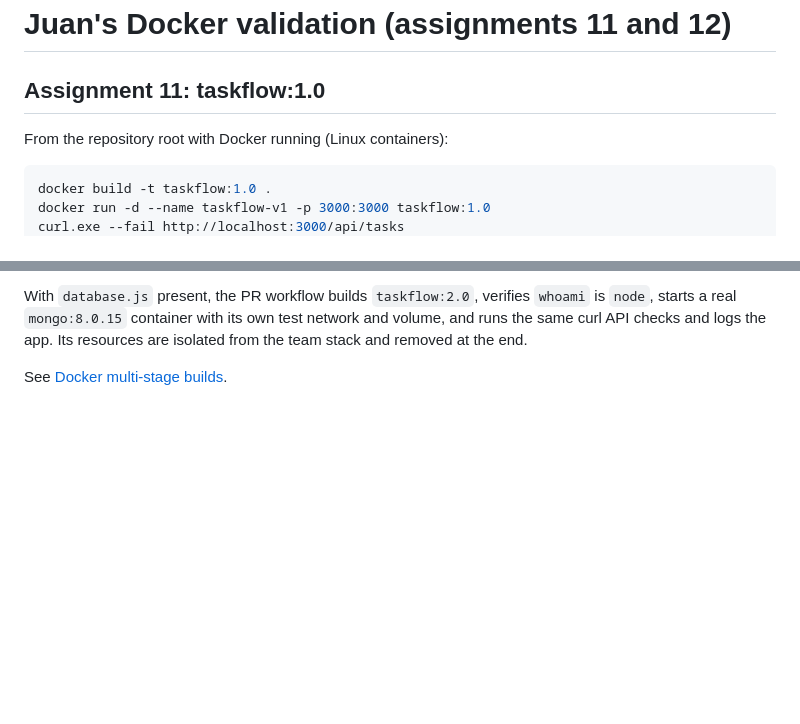
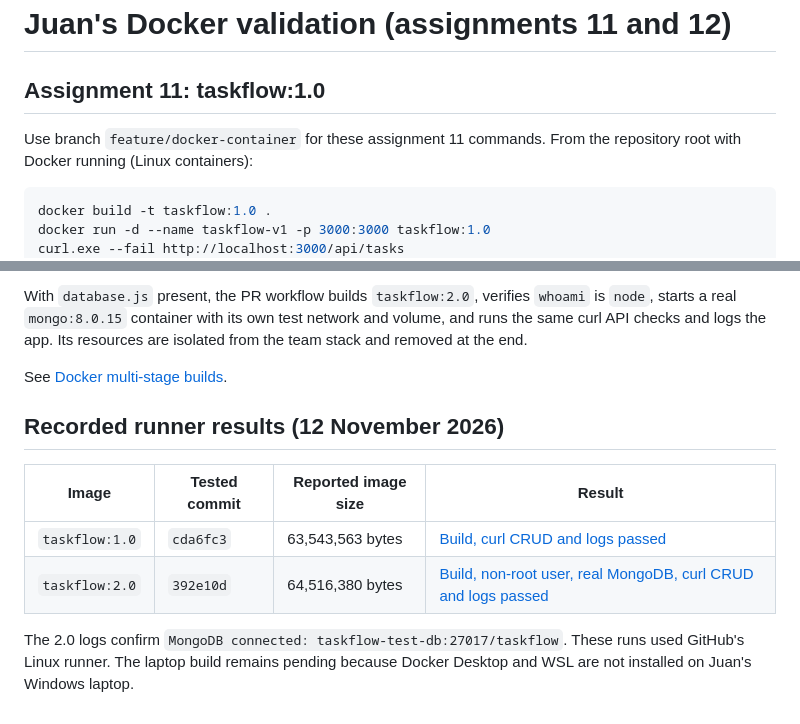
Before and after one commit to thomas-more-devops/taskflow-group-3-IADI3, a Markdown page: docs/DOCKER-VALIDATION.md, 2 parts joined by grey strips. GitHub-like rendering; blank space fills up the shorter version.

Commit message:
docs: record successful Docker validation and image sizes

````diff
--- a/docs/DOCKER-VALIDATION.md
+++ b/docs/DOCKER-VALIDATION.md
@@ -2,6 +2,7 @@
 
 ## Assignment 11: taskflow:1.0
 
+Use branch `feature/docker-container` for these assignment 11 commands.
 From the repository root with Docker running (Linux containers):
 
 ```powershell
@@ -80,3 +81,14 @@ network and volume, and runs the same curl API checks and logs the app.
 Its resources are isolated from the team stack and removed at the end.
 
 See [Docker multi-stage builds](https://docs.docker.com/build/building/multi-stage/).
+
+## Recorded runner results (12 November 2026)
+
+| Image | Tested commit | Reported image size | Result |
+| --- | --- | --- | --- |
+| `taskflow:1.0` | `cda6fc3` | 63,543,563 bytes | [Build, curl CRUD and logs passed](https://github.com/thomas-more-devops/taskflow-group-3-IADI3/actions/runs/43234019734) |
+| `taskflow:2.0` | `392e10d` | 64,516,380 bytes | [Build, non-root user, real MongoDB, curl CRUD and logs passed](https://github.com/thomas-more-devops/taskflow-group-3-IADI3/actions/runs/43234025692) |
+
+The 2.0 logs confirm `MongoDB connected: taskflow-test-db:27017/taskflow`.
+These runs used GitHub's Linux runner. The laptop build remains pending
+because Docker Desktop and WSL are not installed on Juan's Windows laptop.
````
